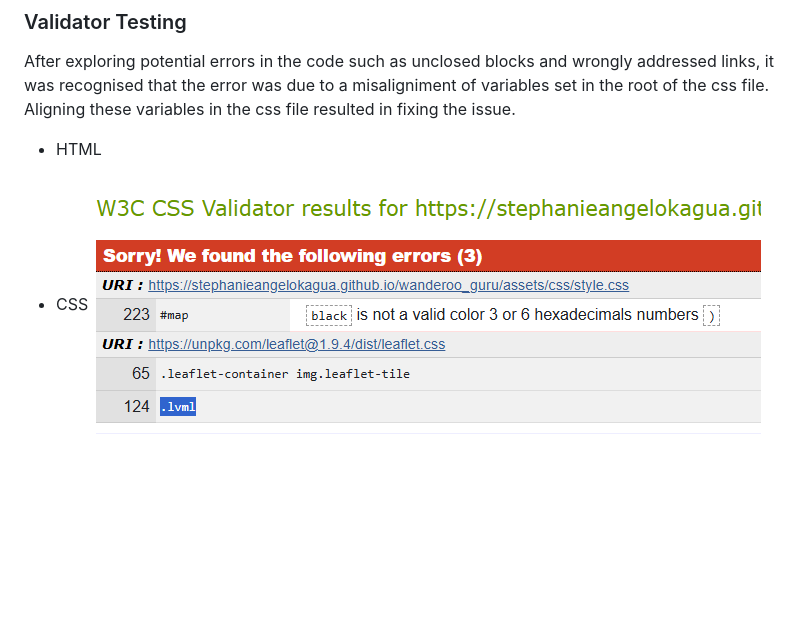
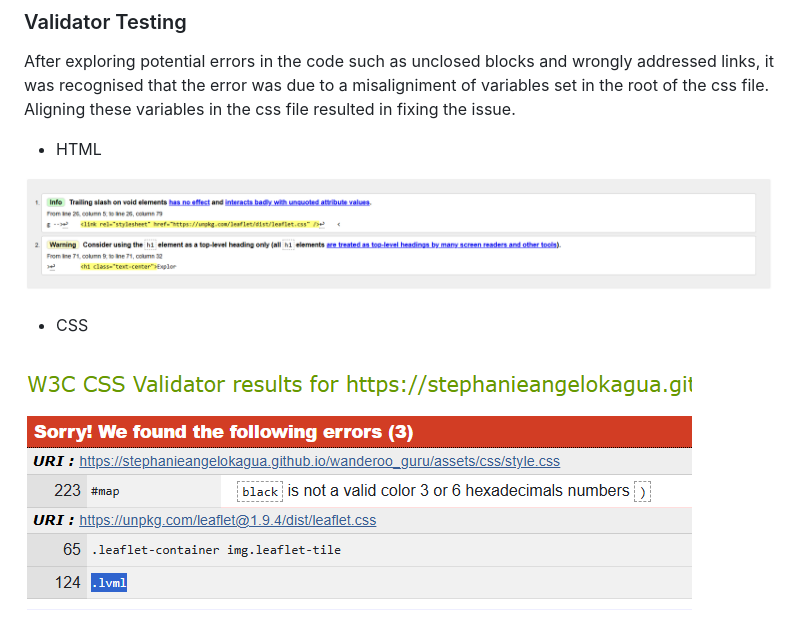
Before and after one commit to stephanieangelokagua/wanderoo_guru, a Markdown page: README.md, the part around the change. Drawn GitHub-style; pictures changed too: assets/images/readme-images/html-validation.png (added); blank space fills up the shorter version.

Commit message:
html validation debugging

```diff
--- a/README.md
+++ b/README.md
@@ -337,7 +337,10 @@ After exploring potential errors in the code such as unclosed blocks and wrongly
 
 - HTML
 
+![HTML Validation](assets/images/readme-images/html-validation.png)
+
 - CSS
+
 ![CSS Validation](assets/images/readme-images/css-validation.png)
 
 fixed - var(--black) is not a valid color 3 or 6 hexadecimals numbers - removed the color black
```
